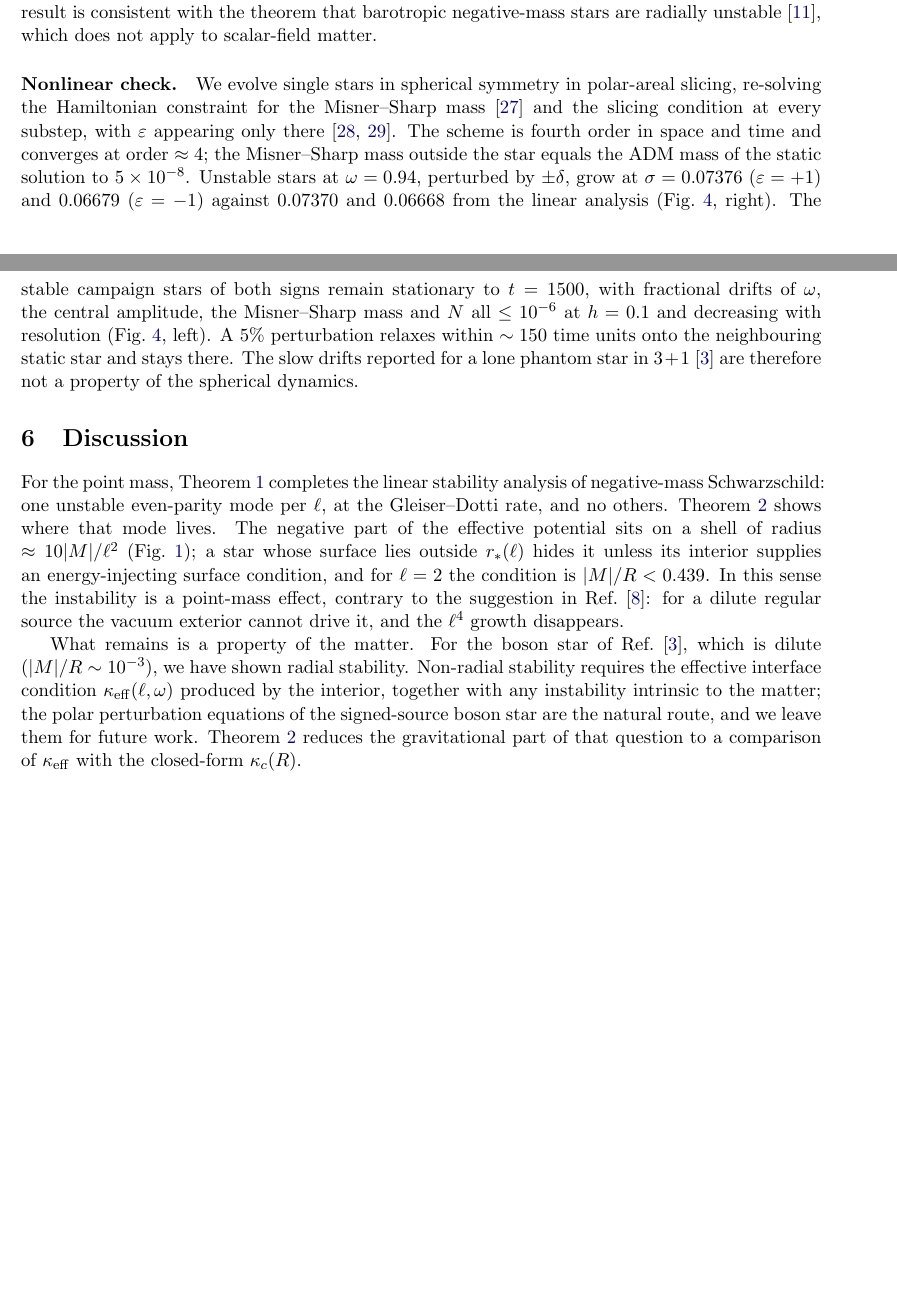
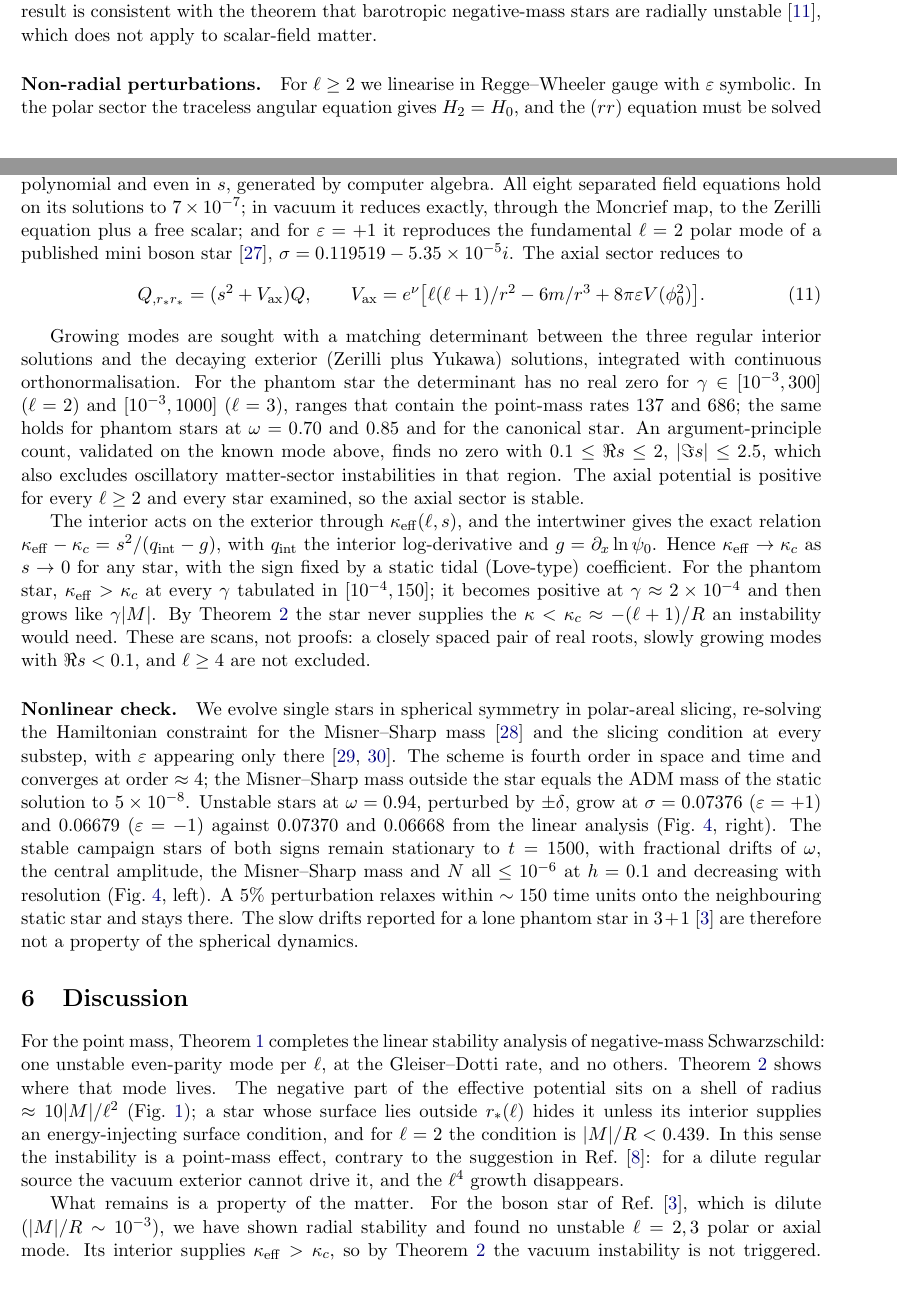
Before and after one commit to nmoinvaz/negative-mass, a LaTeX paper (paper/main.tex): two parts of pages 7 and 8 of 11, joined at a grey line, cut so that both start at the same text, the shorter picture padded with empty space. Compiled offline with pdfLaTeX.

Commit message:
Integrate non-radial stability results into paper, README, PLAN
Claude-Session: https://claude.ai/code/session_01PBSxkHmHfoScReNUgZfEru

```diff
--- a/paper/main.tex
+++ b/paper/main.tex
@@ -345,6 +347,33 @@ arguments~\cite{Sorkin1982,LeePang1989,KMS1991} with $\varepsilon$ kept; the new
 for $\varepsilon=-1$. The result is consistent with the theorem that barotropic negative-mass stars are radially
 unstable~\cite{Alves2025}, which does not apply to scalar-field matter.
 
+\paragraph{Non-radial perturbations.} For $\ell\ge2$ we linearise in Regge--Wheeler gauge with $\varepsilon$ symbolic.
+In the polar sector the traceless angular equation gives $H_2=H_0$, and the $(rr)$ equation must be solved jointly with
+both Klein--Gordon equations; the result is a sixth-order system for $(H_1/s,K,F,F',G/s,G'/s)$, polynomial and even in
+$s$, generated by computer algebra. All eight separated field equations hold on its solutions to $7\times10^{-7}$; in
+vacuum it reduces exactly, through the Moncrief map, to the Zerilli equation plus a free scalar; and for $\varepsilon=+1$
+it reproduces the fundamental $\ell=2$ polar mode of a published mini boson star~\cite{Macedo2013},
+$\sigma=0.119519-5.35\times10^{-5}i$. The axial sector reduces to
+\begin{equation}
+Q_{,r_*r_*}=(s^2+V_{\rm ax})Q,\qquad V_{\rm ax}=e^{\nu}\big[\ell(\ell+1)/r^2-6m/r^3+8\pi\varepsilon V(\phi_0^2)\big].
+\end{equation}
+
+Growing modes are sought with a matching determinant between the three regular interior solutions and the decaying
+exterior (Zerilli plus Yukawa) solutions, integrated with continuous orthonormalisation. For the phantom star the
+determinant has no real zero for $\gamma\in[10^{-3},300]$ ($\ell=2$) and $[10^{-3},1000]$ ($\ell=3$), ranges that contain
+the point-mass rates $137$ and $686$; the same holds for phantom stars at $\omega=0.70$ and $0.85$ and for the canonical
+star. An argument-principle count, validated on the known mode above, finds no zero with $0.1\le\Re s\le2$,
+$|\Im s|\le2.5$, which also excludes oscillatory matter-sector instabilities in that region. The axial potential is
+positive for every $\ell\ge2$ and every star examined, so the axial sector is stable.
+
+The interior acts on the exterior through $\kappa_{\rm eff}(\ell,s)$, and the intertwiner gives the exact relation
+$\kappa_{\rm eff}-\kappa_c=s^2/(q_{\rm int}-g)$, with $q_{\rm int}$ the interior log-derivative and $g=\partial_x\ln\psi_0$.
+Hence $\kappa_{\rm eff}\to\kappa_c$ as $s\to0$ for any star, with the sign fixed by a static tidal (Love-type)
+coefficient. For the phantom star, $\kappa_{\rm eff}>\kappa_c$ at every $\gamma$ tabulated in $[10^{-4},150]$; it becomes
+positive at $\gamma\approx2\times10^{-4}$ and then grows like $\gamma|M|$. By Theorem~\ref{thm:trunc} the star never
+supplies the $\kappa<\kappa_c\approx-(\ell+1)/R$ an instability would need. These are scans, not proofs: a closely spaced
+pair of real roots, slowly growing modes with $\Re s<0.1$, and $\ell\ge4$ are not excluded.
+
 \paragraph{Nonlinear check.} We evolve single stars in spherical symmetry in polar-areal slicing, re-solving the
 Hamiltonian constraint for the Misner--Sharp mass~\cite{MisnerSharp} and the slicing condition at every substep, with
 $\varepsilon$ appearing only there~\cite{SeidelSuen1990,HawleyChoptuik2000}. The scheme is fourth order in space and time
@@ -379,11 +408,10 @@ point-mass effect, contrary to the suggestion in Ref.~\cite{Dotti2022}: for a di
 cannot drive it, and the $\ell^4$ growth disappears.
 
 What remains is a property of the matter. For the boson star of Ref.~\cite{Shirokov2026}, which is dilute
-($|M|/R\sim10^{-3}$), we have shown radial stability. Non-radial stability requires the effective interface condition
-$\kappa_{\rm eff}(\ell,\omega)$ produced by the interior, together with any instability intrinsic to the matter; the
-polar perturbation equations of the signed-source boson star are the natural route, and we leave them for future work.
-Theorem~\ref{thm:trunc} reduces the gravitational part of that question to a comparison of $\kappa_{\rm eff}$ with the
-closed-form $\kappa_c(R)$.
+($|M|/R\sim10^{-3}$), we have shown radial stability and found no unstable $\ell=2,3$ polar or axial mode. Its interior
+supplies $\kappa_{\rm eff}>\kappa_c$, so by Theorem~\ref{thm:trunc} the vacuum instability is not triggered. Extending
+these scans to higher $\ell$, to slowly growing modes, and to compact phantom stars, where $|M|/R$ approaches the
+thresholds of Table~\ref{tab:thr}, is the natural next step.
 
 Two limitations should be stated. Our results are classical: the phantom sector is a ghost, and a quantum theory of it
 has an unstable vacuum~\cite{CJM2004}. And the Robin model of the interior is exact only for an interface condition
```
Also changed, not shown: PLAN.md (+2 -1 lines), phase2/RESULTS.md (+9 -3 lines), README.md, paper/main.pdf, paper/main.tex (10 more changed lines).
